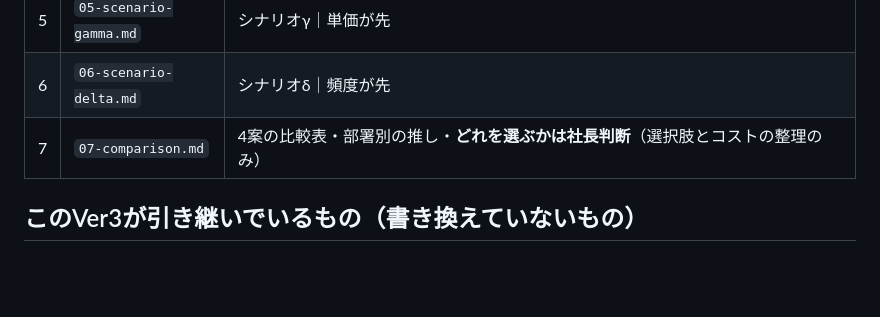
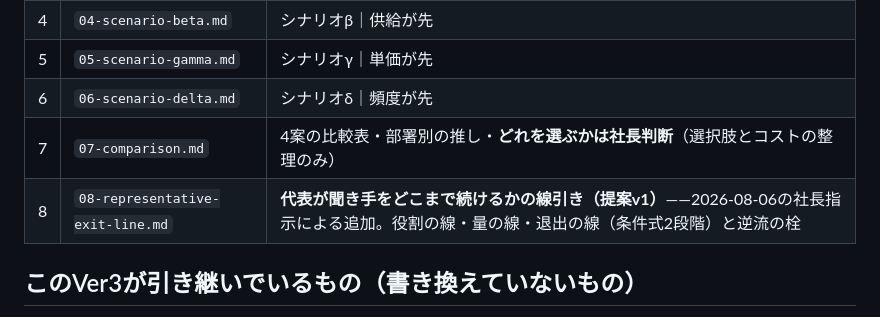
Before and after one commit to hyqooo/ACOVIA_AI_Esimulation, a Markdown page: honmei-v3/README.md, the part around the change. GitHub-like rendering; blank space fills up the shorter version.

Commit message:
READMEの読む順に08（代表退出の線引き）を追記
Co-Authored-By: Claude Fable 5 <noreply@anthropic.com>
Claude-Session: https://claude.ai/code/session_017Zv6M4jrNT5USDZSi69wX2

```diff
--- a/honmei-v3/README.md
+++ b/honmei-v3/README.md
@@ -31,6 +31,7 @@
 | 5 | `05-scenario-gamma.md` | シナリオγ｜単価が先 |
 | 6 | `06-scenario-delta.md` | シナリオδ｜頻度が先 |
 | 7 | `07-comparison.md` | 4案の比較表・部署別の推し・**どれを選ぶかは社長判断**（選択肢とコストの整理のみ） |
+| 8 | `08-representative-exit-line.md` | **代表が聞き手をどこまで続けるかの線引き（提案v1）**——2026-08-06の社長指示による追加。役割の線・量の線・退出の線（条件式2段階）と逆流の栓 |
 
 ## このVer3が引き継いでいるもの（書き換えていないもの）
 
```
